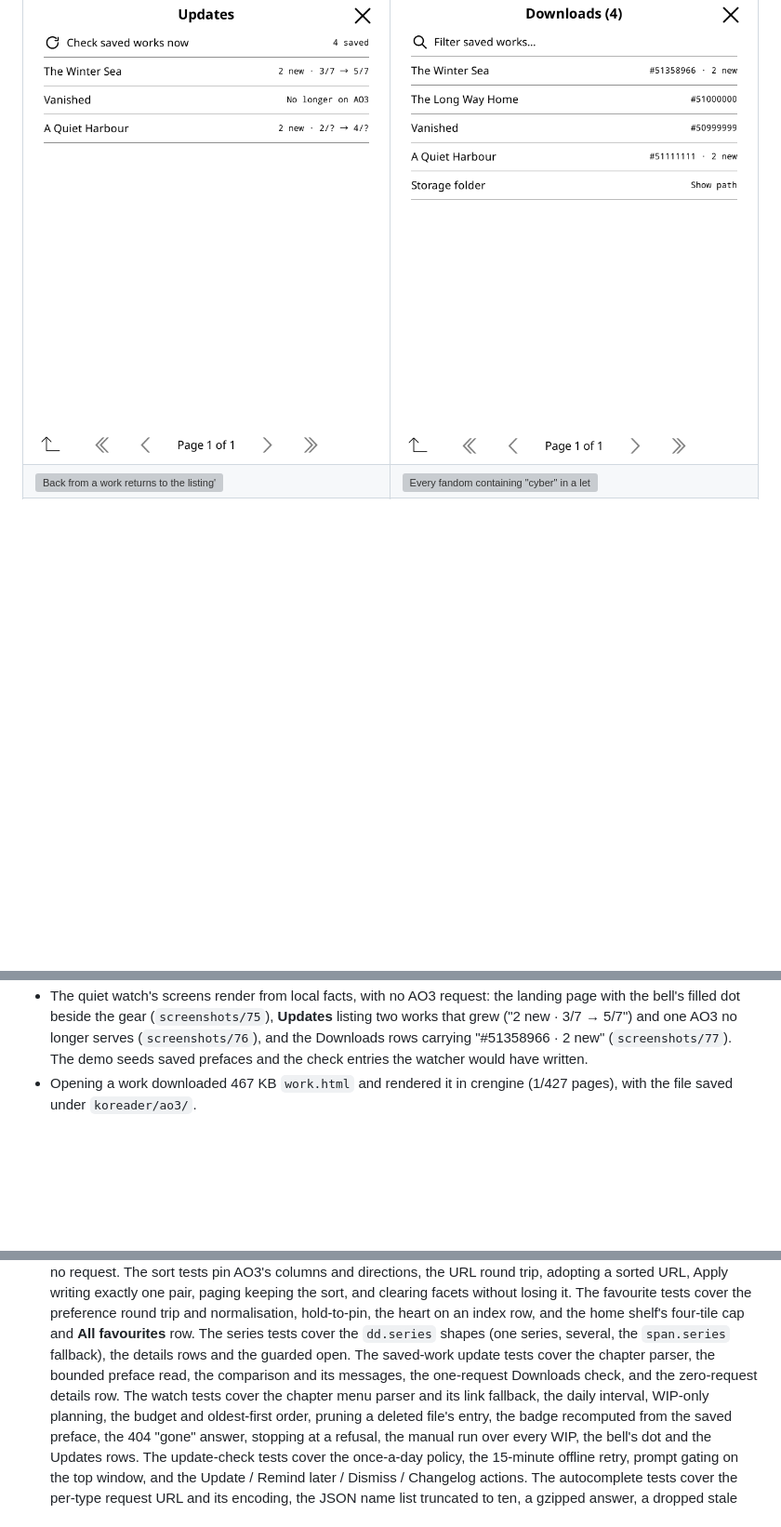
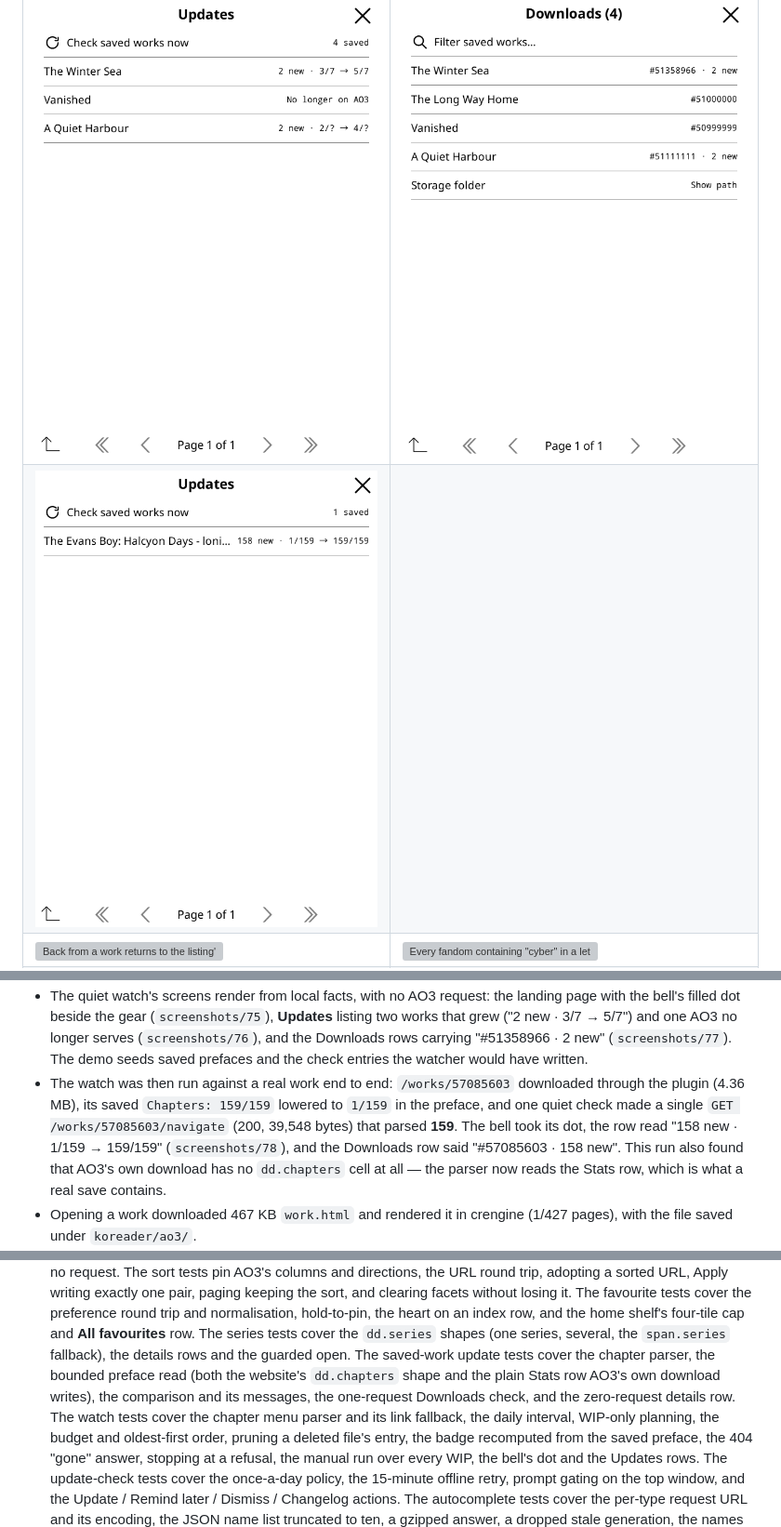
Before and after one commit to hemil2005/KO3, a Markdown page: README.md, 3 parts joined by grey strips. Shown at 93% size. GitHub-like rendering; pictures changed too: screenshots/78-updates-live.png (added); blank space fills up the shorter version; grey boxes are pictures that could not be loaded.

```diff
--- a/README.md
+++ b/README.md
@@ -66,6 +66,7 @@ details captured from a live work.
 | ![All favourites as a native list](screenshots/69-favourite-fandoms-list.png) | ![Subscriptions from AO3's definition list](screenshots/73-subscriptions-list.png) |
 | ![A work opened from a list grows its Series group](screenshots/74-series-from-listing.png) | ![The bell beside the gear, wearing its dot](screenshots/75-home-bell.png) |
 | ![Updates: works with chapters the copy lacks](screenshots/76-updates.png) | ![Downloads rows carrying the gap](screenshots/77-downloads-badges.png) |
+| ![Updates after a live check of a real downloaded work](screenshots/78-updates-live.png) | |
 | ![Back from a work returns to the listing's page](screenshots/42-listing-page-restored.png) | ![Every fandom containing "cyber" in a letter](screenshots/43-fandom-search.png) |
 | ![The older, simpler work card](screenshots/44-legacy-work-list.png) | ![Author search lists the accounts a partial name matches](screenshots/45-author-search.png) |
 | ![Sign in on the landing page](screenshots/24-home-signed-out.png) | ![Account on the landing page](screenshots/25-home-signed-in.png) |
@@ -629,6 +630,14 @@ Tested in the KOReader emulator with a native HTTP client (no browser):
   3/7 → 5/7") and one AO3 no longer serves (`screenshots/76`), and the
   Downloads rows carrying "#51358966 · 2 new" (`screenshots/77`). The demo
   seeds saved prefaces and the check entries the watcher would have written.
+- The watch was then run against a real work end to end: `/works/57085603`
+  downloaded through the plugin (4.36 MB), its saved `Chapters: 159/159`
+  lowered to `1/159` in the preface, and one quiet check made a single
+  `GET /works/57085603/navigate` (200, 39,548 bytes) that parsed **159**. The
+  bell took its dot, the row read "158 new · 1/159 → 159/159"
+  (`screenshots/78`), and the Downloads row said "#57085603 · 158 new". This
+  run also found that AO3's own download has no `dd.chapters` cell at all —
+  the parser now reads the Stats row, which is what a real save contains.
 - Opening a work downloaded 467 KB `work.html` and rendered it in crengine
   (1/427 pages), with the file saved under `koreader/ao3/`.
 - Works opened from AO3 return to the plugin from the Back key, the reader
@@ -715,9 +724,11 @@ Tested in the KOReader emulator with a native HTTP client (no browser):
   row, and the home shelf's four-tile cap and **All favourites** row. The
   series tests cover the `dd.series` shapes (one series, several, the
   `span.series` fallback), the details rows and the guarded open. The saved-work
-  update tests cover the chapter parser, the bounded preface read, the
-  comparison and its messages, the one-request Downloads check, and the
-  zero-request details row. The watch tests cover the chapter menu parser and
+  update tests cover the chapter parser, the bounded preface read (both the
+  website's `dd.chapters` shape and the plain Stats row AO3's own download
+  writes), the comparison and its messages, the one-request Downloads check,
+  and the zero-request details row. The watch tests cover the chapter menu
+  parser and
   its link fallback, the daily interval, WIP-only planning, the budget and
   oldest-first order, pruning a deleted file's entry, the badge recomputed from
   the saved preface, the 404 "gone" answer, stopping at a refusal, the manual
```
Also changed, not shown: other parts of README.md (+1 -1 lines), AGENTS.md (+9 -3 lines), ao3.koplugin/spec/README.md (+5 -4 lines), 3 other files.
